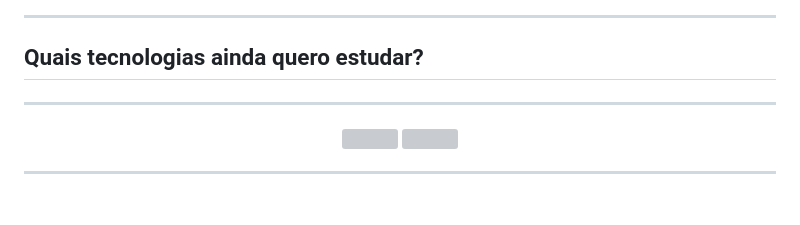
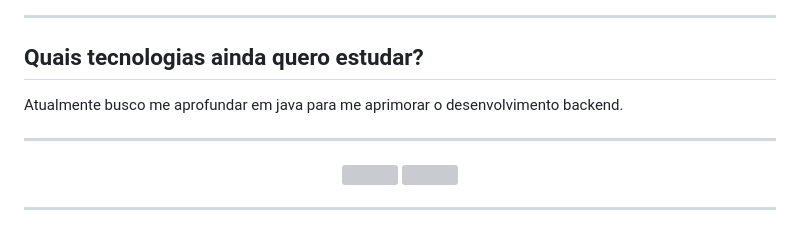
Before and after one commit to Antoniosvj/Antoniosvj, a Markdown page: README.md, the part around the change printed below. Drawn GitHub-style; grey boxes are pictures that could not be loaded.

```diff
--- a/README.md
+++ b/README.md
@@ -23,6 +23,8 @@ Quando adolescente fiz um curso de montagem e manutenção de computador, porém
 
 ---
 ## Quais tecnologias ainda quero estudar?
+
+Atualmente busco me aprofundar em java para me aprimorar o desenvolvimento backend.
 
 ---
 
```
Also changed, not shown: other parts of README.md (+1 -1 lines).
